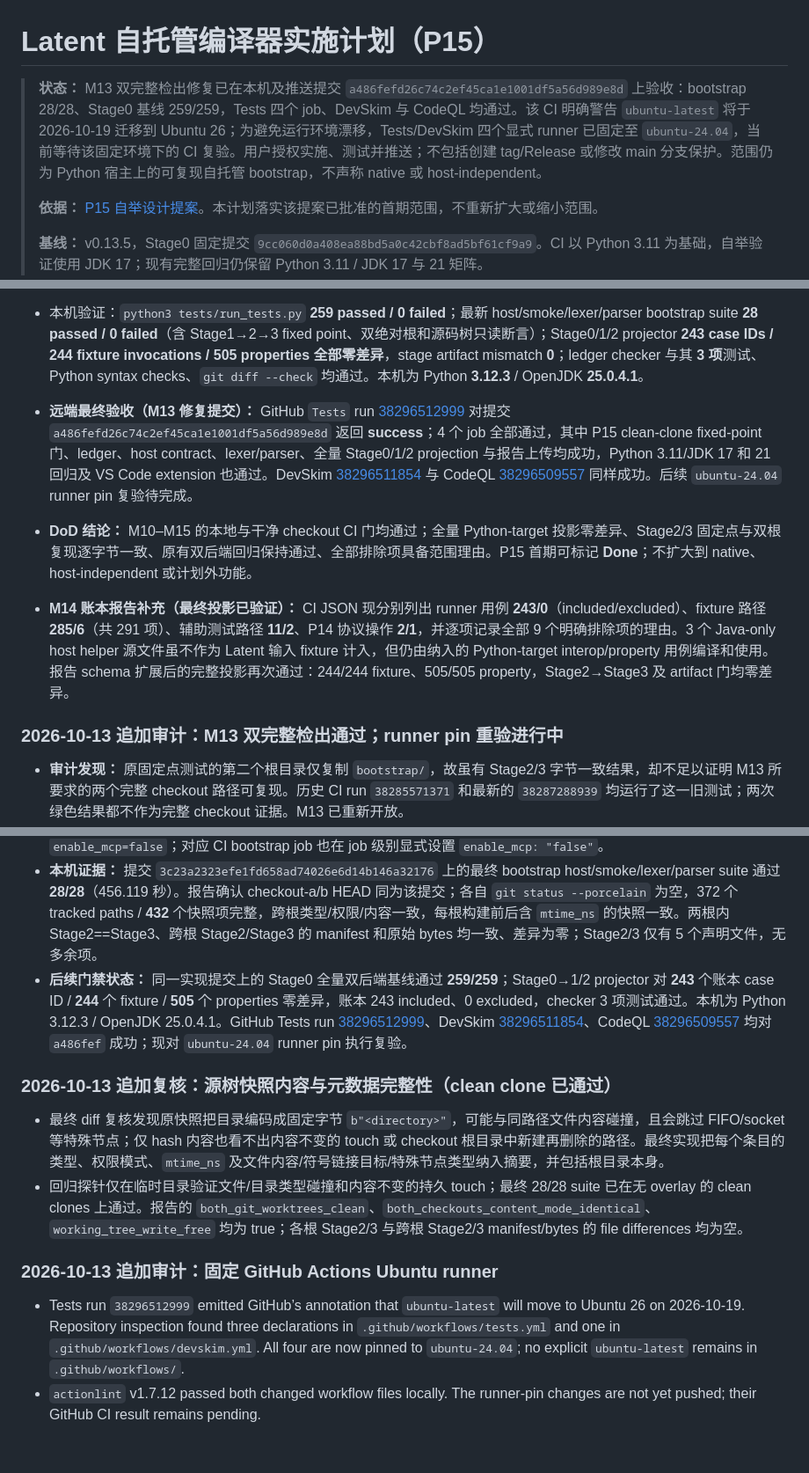
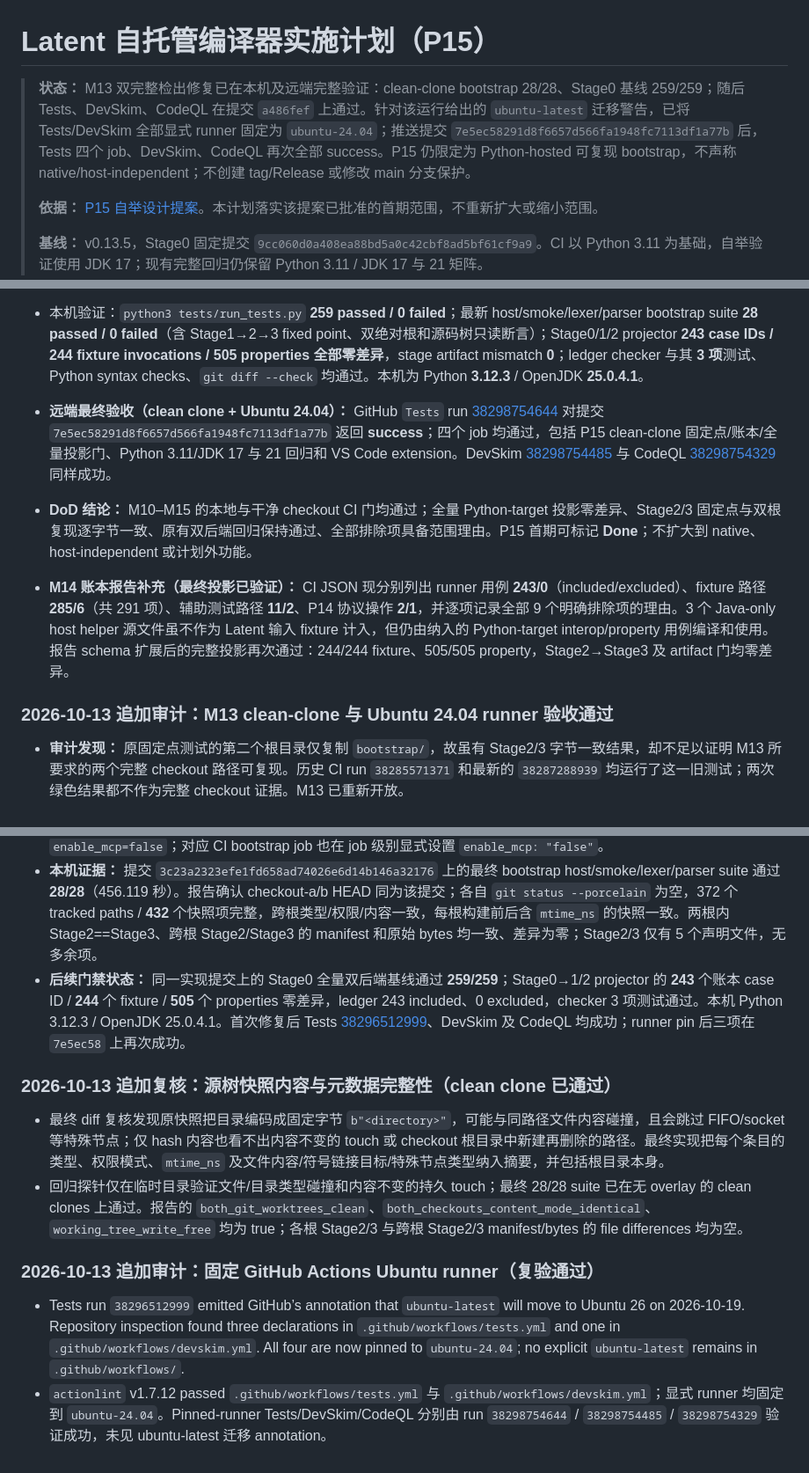
Before and after one commit to fghijkln/latent, a Markdown page: P15_SELF_HOSTING_IMPLEMENTATION_PLAN.md, 3 parts joined by grey strips. Shown at 88% size. Drawn GitHub-style.

Commit message:
docs(p15): record pinned Ubuntu CI success

```diff
--- a/P15_SELF_HOSTING_IMPLEMENTATION_PLAN.md
+++ b/P15_SELF_HOSTING_IMPLEMENTATION_PLAN.md
@@ -1,6 +1,6 @@
 # Latent 自托管编译器实施计划（P15）
 
-> **状态：** M13 双完整检出修复已在本机及推送提交 `a486fefd26c74c2ef45ca1e1001df5a56d989e8d` 上验收：bootstrap 28/28、Stage0 基线 259/259，Tests 四个 job、DevSkim 与 CodeQL 均通过。该 CI 明确警告 `ubuntu-latest` 将于 2026-10-19 迁移到 Ubuntu 26；为避免运行环境漂移，Tests/DevSkim 四个显式 runner 已固定至 `ubuntu-24.04`，当前等待该固定环境下的 CI 复验。用户授权实施、测试并推送；不包括创建 tag/Release 或修改 main 分支保护。范围仍为 Python 宿主上的可复现自托管 bootstrap，不声称 native 或 host-independent。
+> **状态：** M13 双完整检出修复已在本机及远端完整验证：clean-clone bootstrap 28/28、Stage0 基线 259/259；随后 Tests、DevSkim、CodeQL 在提交 `a486fef` 上通过。针对该运行给出的 `ubuntu-latest` 迁移警告，已将 Tests/DevSkim 全部显式 runner 固定为 `ubuntu-24.04`；推送提交 `7e5ec58291d8f6657d566fa1948fc7113df1a77b` 后，Tests 四个 job、DevSkim、CodeQL 再次全部 success。P15 仍限定为 Python-hosted 可复现 bootstrap，不声称 native/host-independent；不创建 tag/Release 或修改 main 分支保护。
 >
 > **依据：** [P15 自举设计提案](P15_SELF_HOSTING_BOOTSTRAP_DESIGN.md)。本计划落实该提案已批准的首期范围，不重新扩大或缩小范围。
 >
@@ -278,18 +278,18 @@ Java 后端代码生成、REPL、AST/脱糖输出诊断模式、编辑器元数
 - `tests/bootstrap/project_stage0.py` 已从固定 Stage0 构建 Stage1/2/3，并对账本所有 **243 included / 0 excluded / 291 inventoried paths** 执行 **244** 个 fixture 调用（**71** 正例、**88** 编译负例、**85** 运行负例）和 **505** 个固定种子性质用例；逐项比较 Stage0/1/2 的状态、stdout/stderr、编译诊断/源码位置及运行错误位置。最新报告为 **244/244 fixture 匹配、505/505 性质匹配、0 runner/property/artifact mismatch**；Stage1/2/3 均无缺少或额外产物，Stage2/Stage3 声明文件 bytes 相等。Stage1 初始 seed emission 仅临时隐藏 `javac`，避免固定 Stage0 的 eager `.class` 缓存进入清单；必需 Java `.java` sidecars 保留，JDK-backed interop fixtures 照常运行。
 - `bootstrap/latent_host.py` 显式声明精确 `__all__` API allowlist，host contract 新增对公开函数集合的断言。双根 fixed-point 测试从同一 HEAD 创建两份完整 clean Git clone，核验 HEAD、空 Git status 和全部 tracked paths；删除各根 Stage0 seed 后再由 Stage1 编译 Stage2，空 `PYTHONPATH`，各阶段输出均置于两根之外。快照排除 `.git`，但覆盖每根的全部其他路径、根目录本身、条目类型、权限、mtime、文件内容、symlink 与特殊节点。
 - 本机验证：`python3 tests/run_tests.py` **259 passed / 0 failed**；最新 host/smoke/lexer/parser bootstrap suite **28 passed / 0 failed**（含 Stage1→2→3 fixed point、双绝对根和源码树只读断言）；Stage0/1/2 projector **243 case IDs / 244 fixture invocations / 505 properties 全部零差异**，stage artifact mismatch **0**；ledger checker 与其 **3 项**测试、Python syntax checks、`git diff --check` 均通过。本机为 Python **3.12.3** / OpenJDK **25.0.4.1**。
-- **远端最终验收（M13 修复提交）：** GitHub `Tests` run [38296512999](https://github.com/fghijkln/latent/actions/runs/38296512999) 对提交 `a486fefd26c74c2ef45ca1e1001df5a56d989e8d` 返回 **success**；4 个 job 全部通过，其中 P15 clean-clone fixed-point 门、ledger、host contract、lexer/parser、全量 Stage0/1/2 projection 与报告上传均成功，Python 3.11/JDK 17 和 21 回归及 VS Code extension 也通过。DevSkim [38296511854](https://github.com/fghijkln/latent/actions/runs/38296511854) 与 CodeQL [38296509557](https://github.com/fghijkln/latent/actions/runs/38296509557) 同样成功。后续 `ubuntu-24.04` runner pin 复验待完成。
+- **远端最终验收（clean clone + Ubuntu 24.04）：** GitHub `Tests` run [38298754644](https://github.com/fghijkln/latent/actions/runs/38298754644) 对提交 `7e5ec58291d8f6657d566fa1948fc7113df1a77b` 返回 **success**；四个 job 均通过，包括 P15 clean-clone 固定点/账本/全量投影门、Python 3.11/JDK 17 与 21 回归和 VS Code extension。DevSkim [38298754485](https://github.com/fghijkln/latent/actions/runs/38298754485) 与 CodeQL [38298754329](https://github.com/fghijkln/latent/actions/runs/38298754329) 同样成功。
 - **DoD 结论：** M10–M15 的本地与干净 checkout CI 门均通过；全量 Python-target 投影零差异、Stage2/3 固定点与双根复现逐字节一致、原有双后端回归保持通过、全部排除项具备范围理由。P15 首期可标记 **Done**；不扩大到 native、host-independent 或计划外功能。
 
 - **M14 账本报告补充（最终投影已验证）：** CI JSON 现分别列出 runner 用例 **243/0**（included/excluded）、fixture 路径 **285/6**（共 291 项）、辅助测试路径 **11/2**、P14 协议操作 **2/1**，并逐项记录全部 9 个明确排除项的理由。3 个 Java-only host helper 源文件虽不作为 Latent 输入 fixture 计入，但仍由纳入的 Python-target interop/property 用例编译和使用。报告 schema 扩展后的完整投影再次通过：244/244 fixture、505/505 property，Stage2→Stage3 及 artifact 门均零差异。
 
 
-### 2026-10-13 追加审计：M13 双完整检出通过；runner pin 重验进行中
+### 2026-10-13 追加审计：M13 clean-clone 与 Ubuntu 24.04 runner 验收通过
 
 - **审计发现：** 原固定点测试的第二个根目录仅复制 `bootstrap/`，故虽有 Stage2/3 字节一致结果，却不足以证明 M13 所要求的两个完整 checkout 路径可复现。历史 CI run `38285571371` 和最新的 `38287288939` 均运行了这一旧测试；两次绿色结果都不作为完整 checkout 证据。M13 已重新开放。
 - **测试修复：** `tests/test_bootstrap_smoke.py` 现在从同一当前 Git HEAD 创建两个独立的完整本地 clone，核验二者 HEAD 相同、所有 `git ls-files` 路径均存在，并要求两个 clone 的 `git status --porcelain` 为空；不覆盖调用方工作树，确保二者都是记录提交的干净检出。Stage0 archive 每根独立提取；Stage1→2→3 源码来自对应完整根，Stage0 在 Stage1 编译 Stage2 前删除；Stage 输出位于两根之外。构建前后对所有非 `.git` 项（类型、权限模式、`mtime_ns`、文件内容、符号链接目标、目录/特殊节点）做 SHA-256 快照，以每个 clone 自己的构建前快照作为基线，要求整个构建期间不产生任何持久写入。产物按递归相对路径生成 manifest，精确拒绝缺失/多余文件、目录或链接，并同时比较每根 Stage2==Stage3 以及两根 Stage2/Stage3 的 manifest 与原始 bytes。固定点子进程设 `PYTHONPATH=''`、`enable_mcp=false`；对应 CI bootstrap job 也在 job 级别显式设置 `enable_mcp: "false"`。
 - **本机证据：** 提交 `3c23a2323efe1fd658ad74026e6d14b146a32176` 上的最终 bootstrap host/smoke/lexer/parser suite 通过 **28/28**（456.119 秒）。报告确认 checkout-a/b HEAD 同为该提交；各自 `git status --porcelain` 为空，372 个 tracked paths / **432** 个快照项完整，跨根类型/权限/内容一致，每根构建前后含 `mtime_ns` 的快照一致。两根内 Stage2==Stage3、跨根 Stage2/Stage3 的 manifest 和原始 bytes 均一致、差异为零；Stage2/3 仅有 5 个声明文件，无多余项。
-- **后续门禁状态：** 同一实现提交上的 Stage0 全量双后端基线通过 **259/259**；Stage0→1/2 projector 对 **243** 个账本 case ID / **244** 个 fixture / **505** 个 properties 零差异，账本 243 included、0 excluded，checker 3 项测试通过。本机为 Python 3.12.3 / OpenJDK 25.0.4.1。GitHub Tests run [38296512999](https://github.com/fghijkln/latent/actions/runs/38296512999)、DevSkim [38296511854](https://github.com/fghijkln/latent/actions/runs/38296511854)、CodeQL [38296509557](https://github.com/fghijkln/latent/actions/runs/38296509557) 均对 `a486fef` 成功；现对 `ubuntu-24.04` runner pin 执行复验。
+- **后续门禁状态：** 同一实现提交上的 Stage0 全量双后端基线通过 **259/259**；Stage0→1/2 projector 的 **243** 个账本 case ID / **244** 个 fixture / **505** 个 properties 零差异，ledger 243 included、0 excluded，checker 3 项测试通过。本机 Python 3.12.3 / OpenJDK 25.0.4.1。首次修复后 Tests [38296512999](https://github.com/fghijkln/latent/actions/runs/38296512999)、DevSkim 及 CodeQL 均成功；runner pin 后三项在 `7e5ec58` 上再次成功。
 
 
 ### 2026-10-13 追加复核：源树快照内容与元数据完整性（clean clone 已通过）
@@ -297,6 +297,6 @@ Java 后端代码生成、REPL、AST/脱糖输出诊断模式、编辑器元数
 - 最终 diff 复核发现原快照把目录编码成固定字节 `b"<directory>"`，可能与同路径文件内容碰撞，且会跳过 FIFO/socket 等特殊节点；仅 hash 内容也看不出内容不变的 touch 或 checkout 根目录中新建再删除的路径。最终实现把每个条目的类型、权限模式、`mtime_ns` 及文件内容/符号链接目标/特殊节点类型纳入摘要，并包括根目录本身。
 - 回归探针仅在临时目录验证文件/目录类型碰撞和内容不变的持久 touch；最终 28/28 suite 已在无 overlay 的 clean clones 上通过。报告的 `both_git_worktrees_clean`、`both_checkouts_content_mode_identical`、`working_tree_write_free` 均为 true；各根 Stage2/3 与跨根 Stage2/3 manifest/bytes 的 file differences 均为空。
 
-### 2026-10-13 追加审计：固定 GitHub Actions Ubuntu runner
+### 2026-10-13 追加审计：固定 GitHub Actions Ubuntu runner（复验通过）
 - Tests run `38296512999` emitted GitHub’s annotation that `ubuntu-latest` will move to Ubuntu 26 on 2026-10-19. Repository inspection found three declarations in `.github/workflows/tests.yml` and one in `.github/workflows/devskim.yml`. All four are now pinned to `ubuntu-24.04`; no explicit `ubuntu-latest` remains in `.github/workflows/`.
-- `actionlint` v1.7.12 passed both changed workflow files locally. The runner-pin changes are not yet pushed; their GitHub CI result remains pending.
+- `actionlint` v1.7.12 passed `.github/workflows/tests.yml` 与 `.github/workflows/devskim.yml`；显式 runner 均固定到 `ubuntu-24.04`。Pinned-runner Tests/DevSkim/CodeQL 分别由 run `38298754644` / `38298754485` / `38298754329` 验证成功，未见 ubuntu-latest 迁移 annotation。
```
Also changed, not shown: 1 other file.
